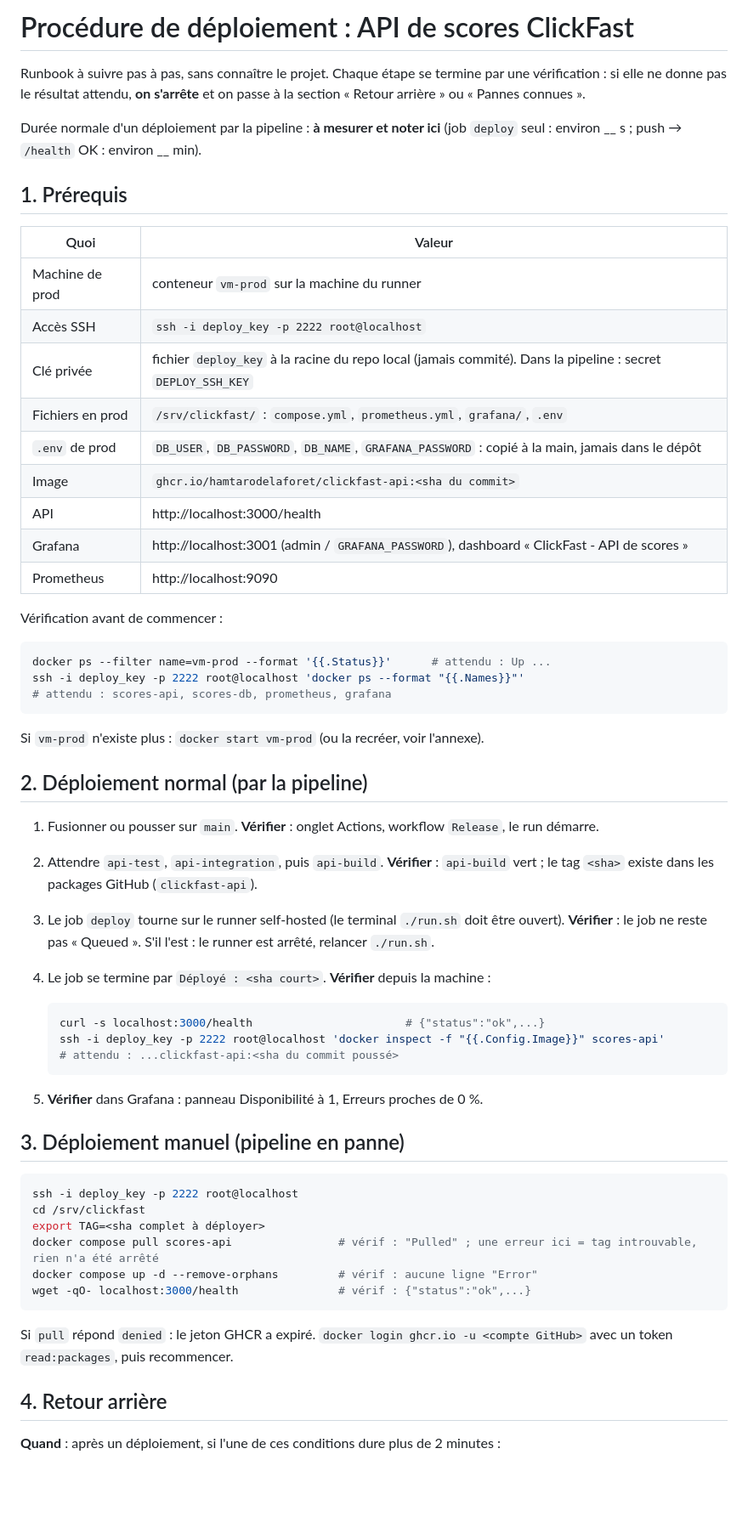
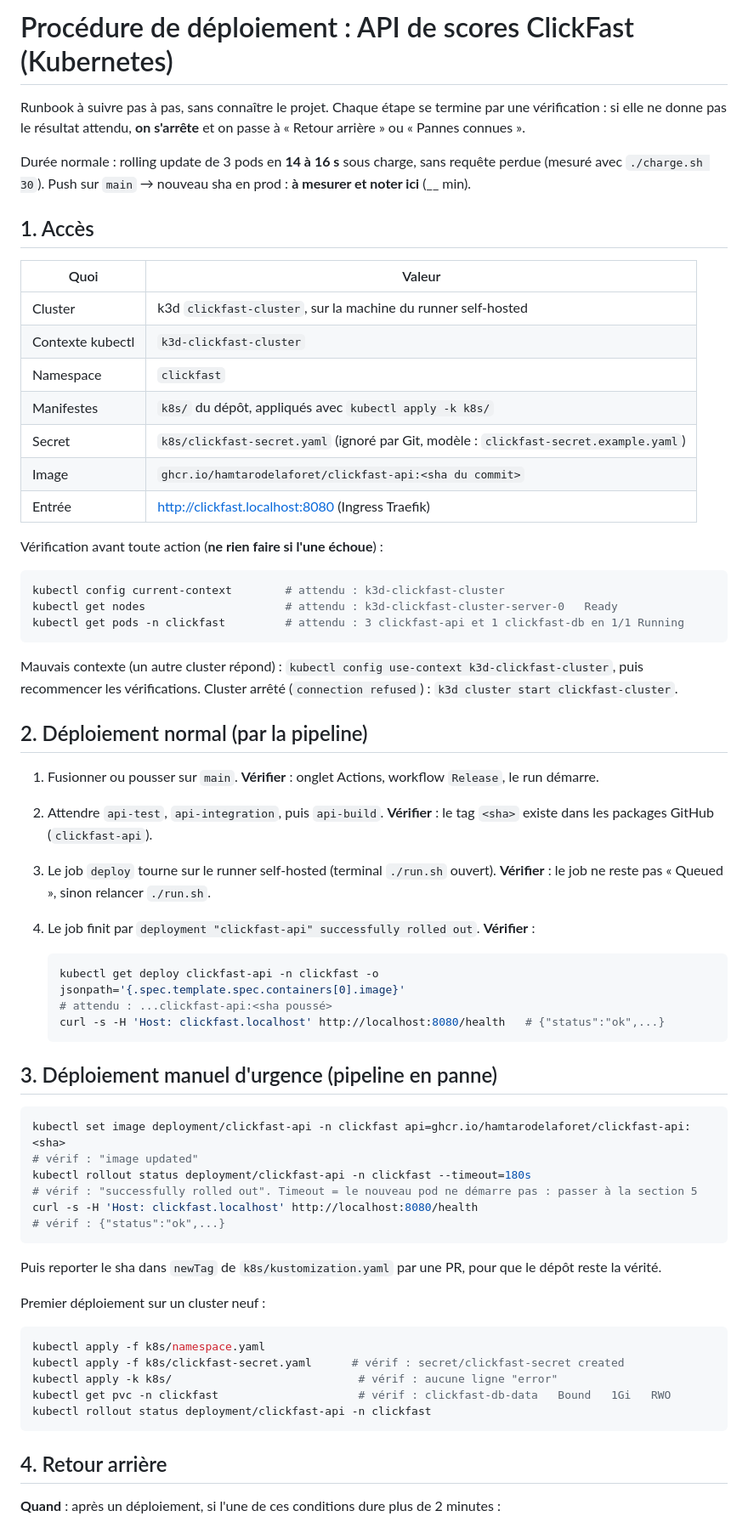
Before and after one commit to HamtaroDeLaForet/clickfast, a Markdown page: docs/PROCEDURE_DEPLOIEMENT.md, the part around one of its changes. Shown at 85% size. Drawn GitHub-style; blank space fills up the shorter version.

Commit message:
Procédure de déploiement : version cluster (rollout, undo, 5 pannes)

````diff
--- a/docs/PROCEDURE_DEPLOIEMENT.md
+++ b/docs/PROCEDURE_DEPLOIEMENT.md
@@ -1,64 +1,71 @@
-# Procédure de déploiement : API de scores ClickFast
+# Procédure de déploiement : API de scores ClickFast (Kubernetes)
 
-Runbook à suivre pas à pas, sans connaître le projet. Chaque étape se termine par une vérification : si elle ne donne pas le résultat attendu, **on s'arrête** et on passe à la section « Retour arrière » ou « Pannes connues ».
+Runbook à suivre pas à pas, sans connaître le projet. Chaque étape se termine par une vérification : si elle ne donne pas le résultat attendu, **on s'arrête** et on passe à « Retour arrière » ou « Pannes connues ».
 
-Durée normale d'un déploiement par la pipeline : **à mesurer et noter ici** (job `deploy` seul : environ __ s ; push → `/health` OK : environ __ min).
+Durée normale : rolling update de 3 pods en **14 à 16 s** sous charge, sans requête perdue (mesuré avec `./charge.sh 30`). Push sur `main` → nouveau sha en prod : **à mesurer et noter ici** (__ min).
 
-## 1. Prérequis
+## 1. Accès
 
 | Quoi | Valeur |
 |---|---|
-| Machine de prod | conteneur `vm-prod` sur la machine du runner |
-| Accès SSH | `ssh -i deploy_key -p 2222 root@localhost` |
-| Clé privée | fichier `deploy_key` à la racine du repo local (jamais commité). Dans la pipeline : secret `DEPLOY_SSH_KEY` |
-| Fichiers en prod | `/srv/clickfast/` : `compose.yml`, `prometheus.yml`, `grafana/`, `.env` |
-| `.env` de prod | `DB_USER`, `DB_PASSWORD`, `DB_NAME`, `GRAFANA_PASSWORD` : copié à la main, jamais dans le dépôt |
+| Cluster | k3d `clickfast-cluster`, sur la machine du runner self-hosted |
+| Contexte kubectl | `k3d-clickfast-cluster` |
+| Namespace | `clickfast` |
+| Manifestes | `k8s/` du dépôt, appliqués avec `kubectl apply -k k8s/` |
+| Secret | `k8s/clickfast-secret.yaml` (ignoré par Git, modèle : `clickfast-secret.example.yaml`) |
 | Image | `ghcr.io/hamtarodelaforet/clickfast-api:<sha du commit>` |
-| API | http://localhost:3000/health |
-| Grafana | http://localhost:3001 (admin / `GRAFANA_PASSWORD`), dashboard « ClickFast - API de scores » |
-| Prometheus | http://localhost:9090 |
+| Entrée | http://clickfast.localhost:8080 (Ingress Traefik) |
 
-Vérification avant de commencer :
+Vérification avant toute action (**ne rien faire si l'une échoue**) :
 
 ```sh
-docker ps --filter name=vm-prod --format '{{.Status}}'      # attendu : Up ...
-ssh -i deploy_key -p 2222 root@localhost 'docker ps --format "{{.Names}}"'
-# attendu : scores-api, scores-db, prometheus, grafana
+kubectl config current-context        # attendu : k3d-clickfast-cluster
+kubectl get nodes                     # attendu : k3d-clickfast-cluster-server-0   Ready
+kubectl get pods -n clickfast         # attendu : 3 clickfast-api et 1 clickfast-db en 1/1 Running
 ```
 
-Si `vm-prod` n'existe plus : `docker start vm-prod` (ou la recréer, voir l'annexe).
+Mauvais contexte (un autre cluster répond) : `kubectl config use-context k3d-clickfast-cluster`, puis recommencer les vérifications.
+Cluster arrêté (`connection refused`) : `k3d cluster start clickfast-cluster`.
 
 ## 2. Déploiement normal (par la pipeline)
 
 1. Fusionner ou pousser sur `main`.
    **Vérifier** : onglet Actions, workflow `Release`, le run démarre.
 2. Attendre `api-test`, `api-integration`, puis `api-build`.
-   **Vérifier** : `api-build` vert ; le tag `<sha>` existe dans les packages GitHub (`clickfast-api`).
-3. Le job `deploy` tourne sur le runner self-hosted (le terminal `./run.sh` doit être ouvert).
-   **Vérifier** : le job ne reste pas « Queued ». S'il l'est : le runner est arrêté, relancer `./run.sh`.
-4. Le job se termine par `Déployé : <sha court>`.
-   **Vérifier** depuis la machine :
+   **Vérifier** : le tag `<sha>` existe dans les packages GitHub (`clickfast-api`).
+3. Le job `deploy` tourne sur le runner self-hosted (terminal `./run.sh` ouvert).
+   **Vérifier** : le job ne reste pas « Queued », sinon relancer `./run.sh`.
+4. Le job finit par `deployment "clickfast-api" successfully rolled out`.
+   **Vérifier** :
 
    ```sh
-   curl -s localhost:3000/health                       # {"status":"ok",...}
-   ssh -i deploy_key -p 2222 root@localhost 'docker inspect -f "{{.Config.Image}}" scores-api'
-   # attendu : ...clickfast-api:<sha du commit poussé>
+   kubectl get deploy clickfast-api -n clickfast -o jsonpath='{.spec.template.spec.containers[0].image}'
+   # attendu : ...clickfast-api:<sha poussé>
+   curl -s -H 'Host: clickfast.localhost' http://localhost:8080/health   # {"status":"ok",...}
    ```
 
-5. **Vérifier** dans Grafana : panneau Disponibilité à 1, Erreurs proches de 0 %.
-
-## 3. Déploiement manuel (pipeline en panne)
+## 3. Déploiement manuel d'urgence (pipeline en panne)
 
 ```sh
-ssh -i deploy_key -p 2222 root@localhost
-cd /srv/clickfast
-export TAG=<sha complet à déployer>
-docker compose pull scores-api                # vérif : "Pulled" ; une erreur ici = tag introuvable, rien n'a été arrêté
-docker compose up -d --remove-orphans         # vérif : aucune ligne "Error"
-wget -qO- localhost:3000/health               # vérif : {"status":"ok",...}
+kubectl set image deployment/clickfast-api -n clickfast api=ghcr.io/hamtarodelaforet/clickfast-api:<sha>
+# vérif : "image updated"
+kubectl rollout status deployment/clickfast-api -n clickfast --timeout=180s
+# vérif : "successfully rolled out". Timeout = le nouveau pod ne démarre pas : passer à la section 5
+curl -s -H 'Host: clickfast.localhost' http://localhost:8080/health
+# vérif : {"status":"ok",...}
 ```
 
-Si `pull` répond `denied` : le jeton GHCR a expiré. `docker login ghcr.io -u <compte GitHub>` avec un token `read:packages`, puis recommencer.
+Puis reporter le sha dans `newTag` de `k8s/kustomization.yaml` par une PR, pour que le dépôt reste la vérité.
+
+Premier déploiement sur un cluster neuf :
+
+```sh
+kubectl apply -f k8s/namespace.yaml
+kubectl apply -f k8s/clickfast-secret.yaml      # vérif : secret/clickfast-secret created
+kubectl apply -k k8s/                            # vérif : aucune ligne "error"
+kubectl get pvc -n clickfast                     # vérif : clickfast-db-data   Bound   1Gi   RWO
+kubectl rollout status deployment/clickfast-api -n clickfast
+```
 
 ## 4. Retour arrière
 
````
Also changed, not shown: other parts of docs/PROCEDURE_DEPLOIEMENT.md (+40 -36 lines).
